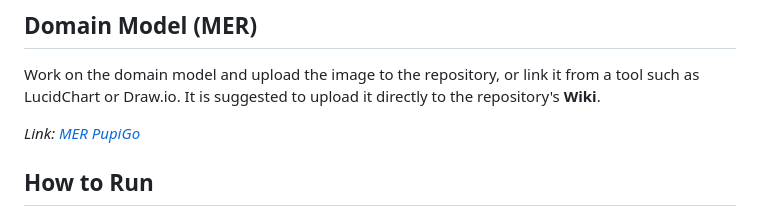
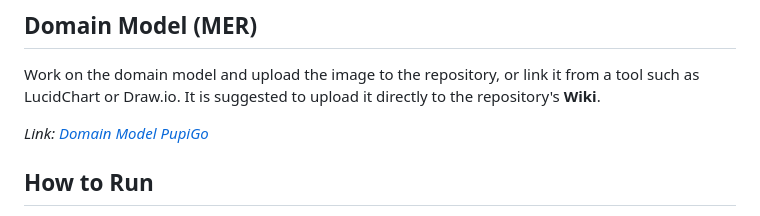
Before and after one commit to migueCOLORADO/PupiGo, a Markdown page: README.md, the part around the change. Rendered like a GitHub page.

```diff
--- a/README.md
+++ b/README.md
@@ -100,7 +100,7 @@ Out of scope for the MVP (later phases): Notification, Incident Report, Trip His
 
 Work on the domain model and upload the image to the repository, or link it from a tool such as LucidChart or Draw.io. It is suggested to upload it directly to the repository's **Wiki**.
 
-*Link: [MER PupiGo](/Challenges/01/Diagrams/eRPupiGo.pdf)*
+*Link: [Domain Model PupiGo](/Challenges/01/Diagrams/domainDPupiGo.pdf)*
 
 ## How to Run
 
```
